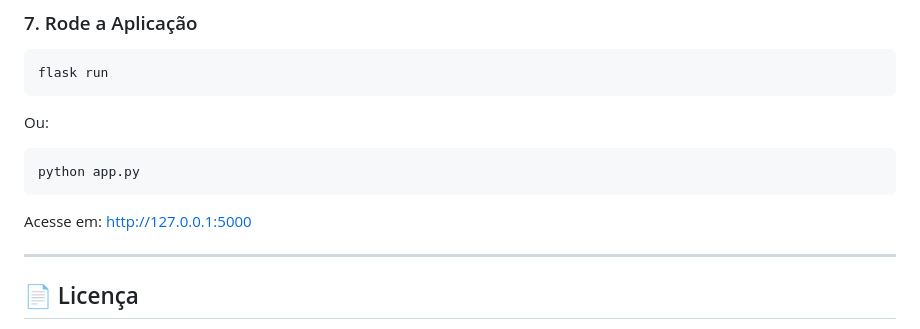
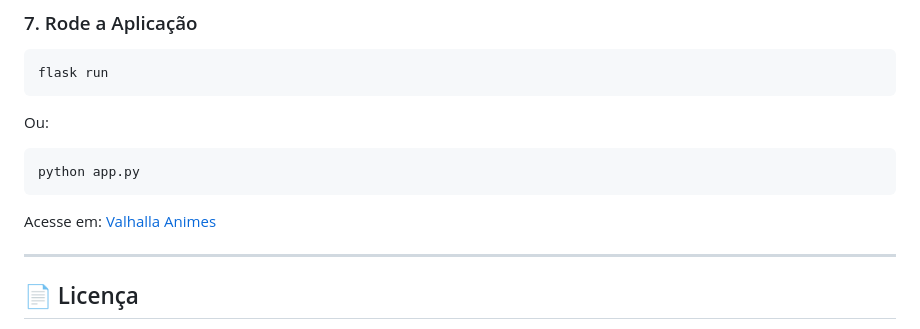
Before and after one commit to CarlosNatanael/valhalla_animes, a Markdown page: README.md, the part around the change. Rendered like a GitHub page.

````diff
--- a/README.md
+++ b/README.md
@@ -118,7 +118,7 @@ Ou:
 python app.py
 ```
 
-Acesse em: [http://127.0.0.1:5000](http://127.0.0.1:5000)
+Acesse em: [Valhalla Animes](https://vn75t0lq-5051.brs.devtunnels.ms/)
 
 ---
 
````
